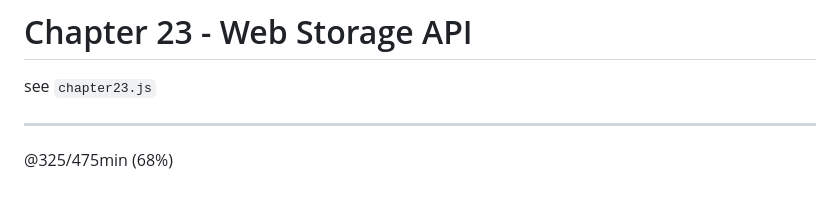
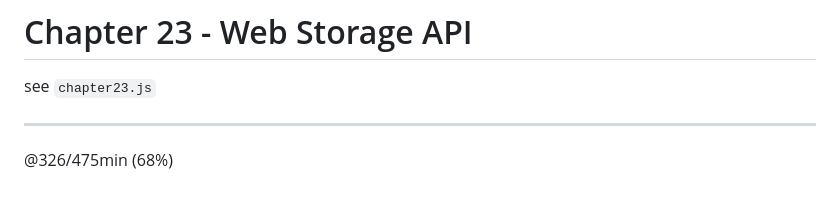
Before and after one commit to fastoch/JavaScript_DaveGray, a Markdown page: README.md, the part around the change. GitHub-like rendering.

Commit message:
@326 session storage & local storage

```diff
--- a/README.md
+++ b/README.md
@@ -407,4 +407,4 @@ see `chapter23.js`
 
 ---
 
-@325/475min (68%)
+@326/475min (68%)
```
